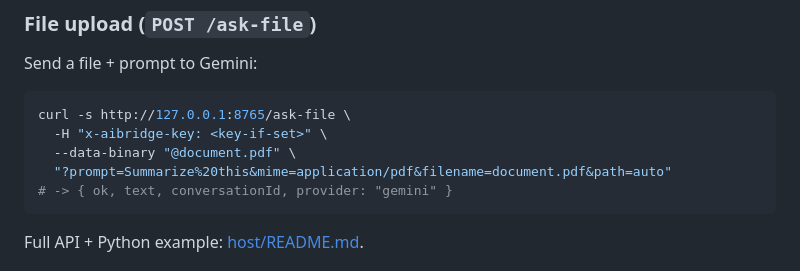
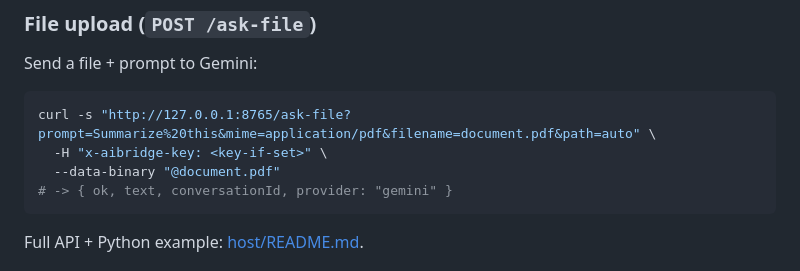
Before and after one commit to nplong90/ai-bridge-ext, a Markdown page: README.md, the part around the change. GitHub-like rendering.

Commit message:
docs: fix broken /ask-file curl example (query string in URL)

````diff
--- a/README.md
+++ b/README.md
@@ -84,10 +84,9 @@ curl -s http://127.0.0.1:8765/ask -H "content-type: application/json" \
 
 Send a file + prompt to Gemini:
 ```bash
-curl -s http://127.0.0.1:8765/ask-file \
+curl -s "http://127.0.0.1:8765/ask-file?prompt=Summarize%20this&mime=application/pdf&filename=document.pdf&path=auto" \
   -H "x-aibridge-key: <key-if-set>" \
-  --data-binary "@document.pdf" \
-  "?prompt=Summarize%20this&mime=application/pdf&filename=document.pdf&path=auto"
+  --data-binary "@document.pdf"
 # -> { ok, text, conversationId, provider: "gemini" }
 ```
 
````
